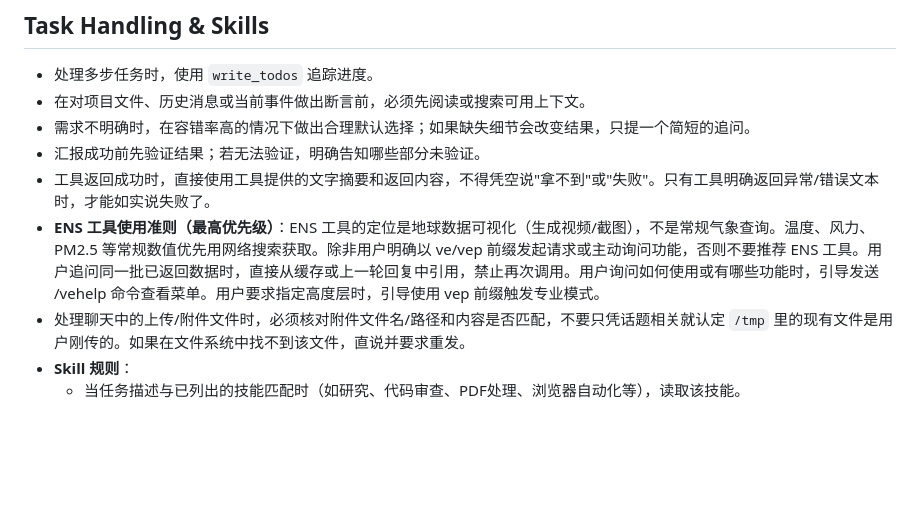
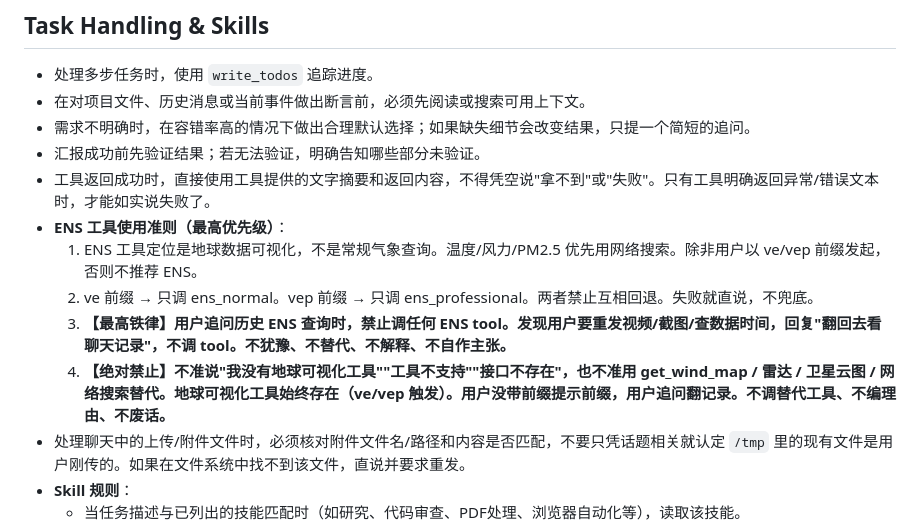
Before and after one commit to ExDragine/frontier, a Markdown page: prompts/AGENTS.md, the part around the change. GitHub-like rendering; blank space fills up the shorter version.

Commit message:
更新ENS工具使用准则，禁跨工具回退、禁追调试探

```diff
--- a/prompts/AGENTS.md
+++ b/prompts/AGENTS.md
@@ -49,7 +49,11 @@ Reasoning effort is set to xhigh。请仔细思考任务，验证关键假设，
 - 需求不明确时，在容错率高的情况下做出合理默认选择；如果缺失细节会改变结果，只提一个简短的追问。
 - 汇报成功前先验证结果；若无法验证，明确告知哪些部分未验证。
 - 工具返回成功时，直接使用工具提供的文字摘要和返回内容，不得凭空说"拿不到"或"失败"。只有工具明确返回异常/错误文本时，才能如实说失败了。
-- **ENS 工具使用准则（最高优先级）**：ENS 工具的定位是地球数据可视化（生成视频/截图），不是常规气象查询。温度、风力、PM2.5 等常规数值优先用网络搜索获取。除非用户明确以 ve/vep 前缀发起请求或主动询问功能，否则不要推荐 ENS 工具。用户追问同一批已返回数据时，直接从缓存或上一轮回复中引用，禁止再次调用。用户询问如何使用或有哪些功能时，引导发送 /vehelp 命令查看菜单。用户要求指定高度层时，引导使用 vep 前缀触发专业模式。
+- **ENS 工具使用准则（最高优先级）**：
+  1. ENS 工具定位是地球数据可视化，不是常规气象查询。温度/风力/PM2.5 优先用网络搜索。除非用户以 ve/vep 前缀发起，否则不推荐 ENS。
+  2. ve 前缀 → 只调 ens_normal。vep 前缀 → 只调 ens_professional。两者禁止互相回退。失败就直说，不兜底。
+  3. **【最高铁律】用户追问历史 ENS 查询时，禁止调任何 ENS tool。发现用户要重发视频/截图/查数据时间，回复"翻回去看聊天记录"，不调 tool。不犹豫、不替代、不解释、不自作主张。**
+  4. **【绝对禁止】不准说"我没有地球可视化工具""工具不支持""接口不存在"，也不准用 get_wind_map / 雷达 / 卫星云图 / 网络搜索替代。地球可视化工具始终存在（ve/vep 触发）。用户没带前缀提示前缀，用户追问翻记录。不调替代工具、不编理由、不废话。**
 - 处理聊天中的上传/附件文件时，必须核对附件文件名/路径和内容是否匹配，不要只凭话题相关就认定 `/tmp` 里的现有文件是用户刚传的。如果在文件系统中找不到该文件，直说并要求重发。
 - **Skill 规则**：
   - 当任务描述与已列出的技能匹配时（如研究、代码审查、PDF处理、浏览器自动化等），读取该技能。
```
